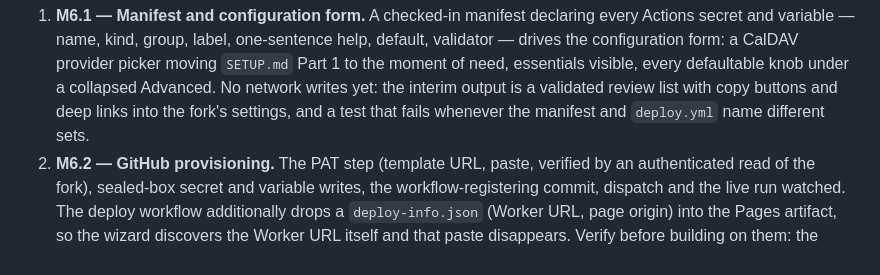
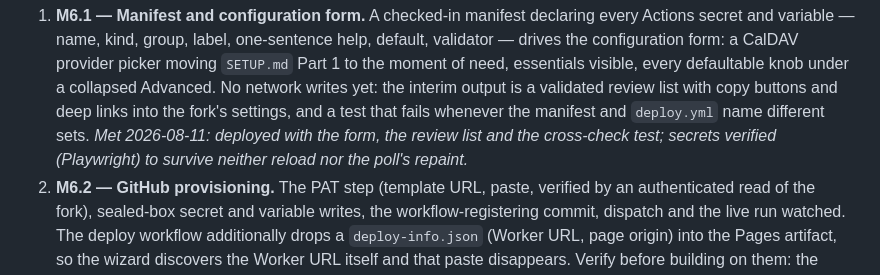
Before and after one commit to parantaja-fi/openslots-caldav-appointments, a Markdown page: ROADMAP.md, the part around the change. Rendered like a GitHub page.

Commit message:
M6.1 met: the manifest-driven form, deployed and verified
Co-Authored-By: Claude Fable 5 <noreply@anthropic.com>

```diff
--- a/ROADMAP.md
+++ b/ROADMAP.md
@@ -166,6 +166,9 @@ settled 2026-08-11:
    yet: the interim output is a validated review list with copy
    buttons and deep links into the fork's settings, and a test that
    fails whenever the manifest and `deploy.yml` name different sets.
+   *Met 2026-08-11: deployed with the form, the review list and the
+   cross-check test; secrets verified (Playwright) to survive neither
+   reload nor the poll's repaint.*
 2. **M6.2 — GitHub provisioning.** The PAT step (template URL,
    paste, verified by an authenticated read of the fork), sealed-box
    secret and variable writes, the workflow-registering commit,
```
